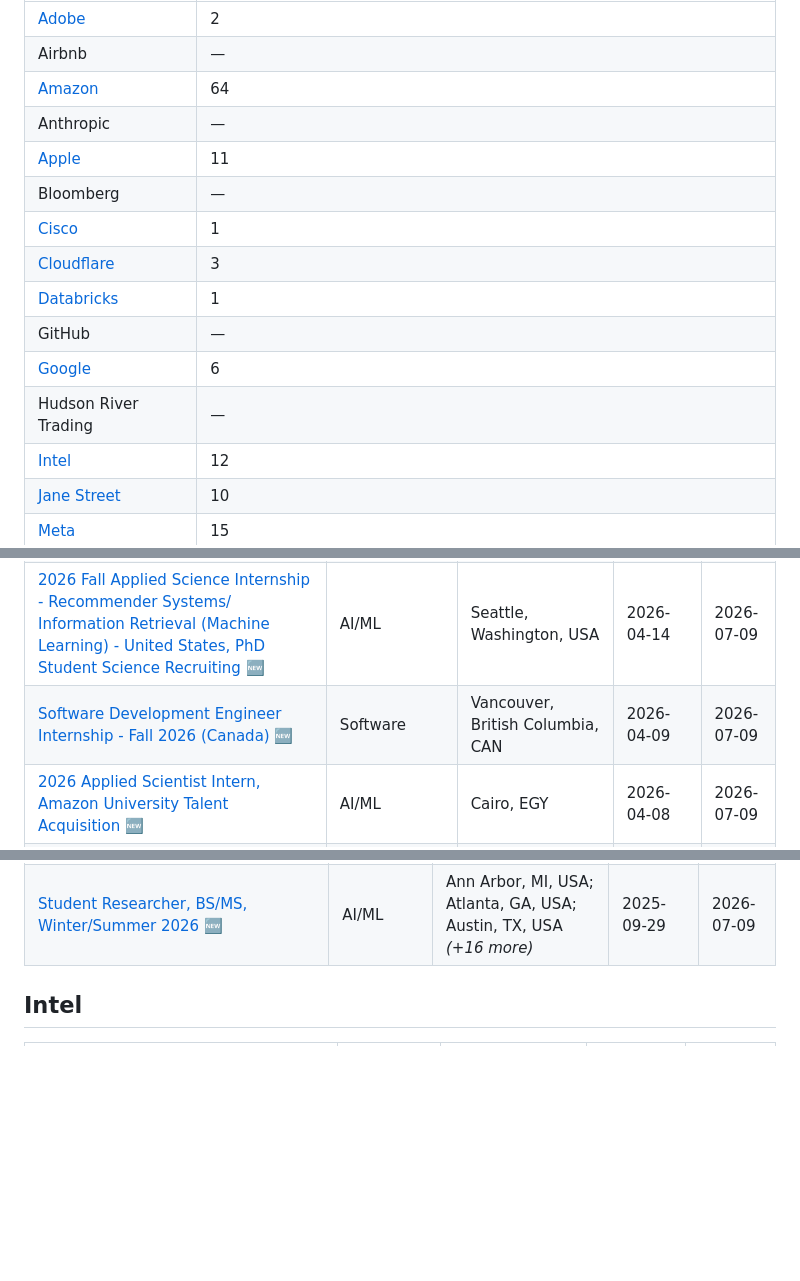
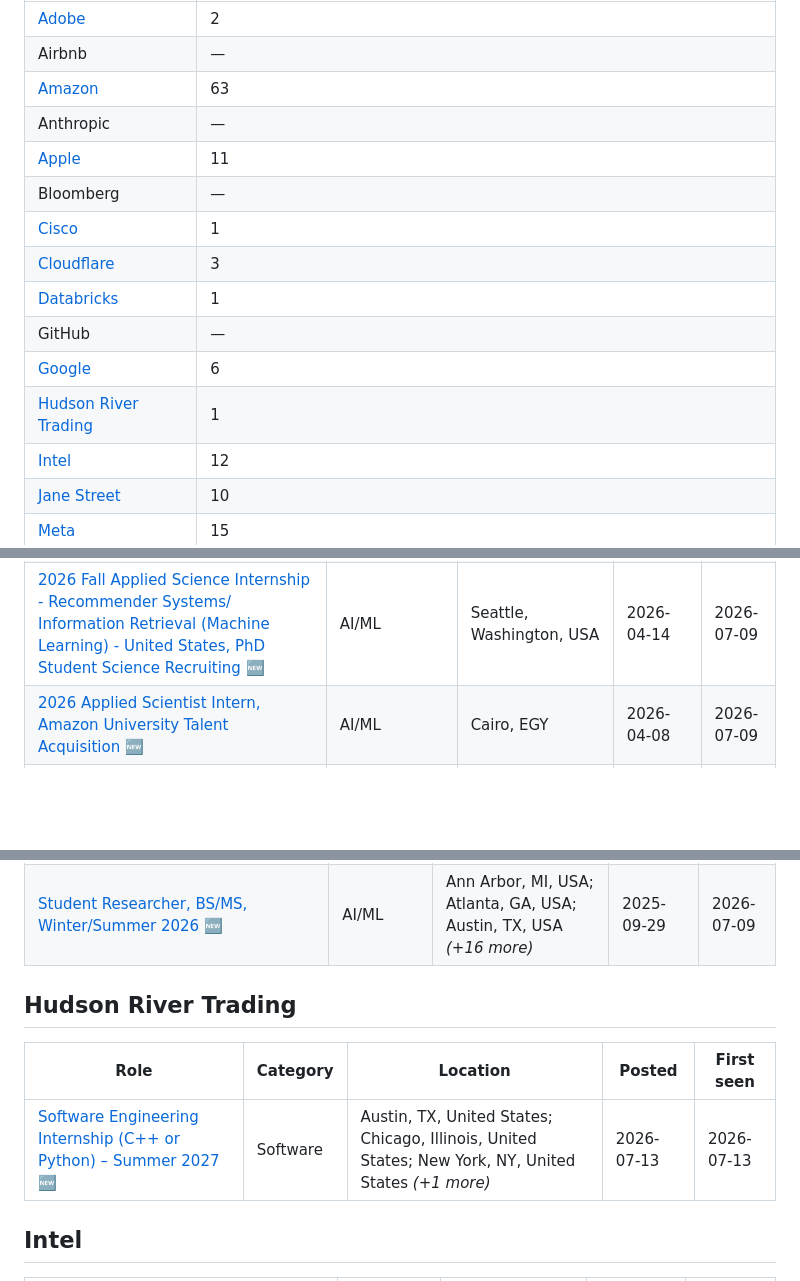
Before and after one commit to Emjumaev/FAANG-2027-Internships-Tracker, a Markdown page: README.md, 3 parts joined by grey strips. Rendered like a GitHub page; blank space fills up the shorter version.

Commit message:
🆕 1 new internship(s) (+1 / -1)

```diff
--- a/README.md
+++ b/README.md
@@ -14,7 +14,7 @@ GitHub Actions.
 |---|---|
 | [Adobe](#adobe) | 2 |
 | Airbnb | — |
-| [Amazon](#amazon) | 64 |
+| [Amazon](#amazon) | 63 |
 | Anthropic | — |
 | [Apple](#apple) | 11 |
 | Bloomberg | — |
@@ -23,7 +23,7 @@ GitHub Actions.
 | [Databricks](#databricks) | 1 |
 | GitHub | — |
 | [Google](#google) | 6 |
-| Hudson River Trading | — |
+| [Hudson River Trading](#hudson-river-trading) | 1 |
 | [Intel](#intel) | 12 |
 | [Jane Street](#jane-street) | 10 |
 | [Meta](#meta) | 15 |
@@ -73,7 +73,6 @@ GitHub Actions.
 | [2026 Fall Applied Science Internship - Automated Reasoning - United States, PhD Student Science Recruiting](https://www.amazon.jobs/en/jobs/10394156/2026-fall-applied-science-internship-automated-reasoning-united-states-phd-student-science-recruiting) 🆕 | AI/ML | Seattle, Washington, USA | 2026-04-16 | 2026-07-09 |
 | [2026 Fall Applied Science Internship - Computer Vision - United States, PhD Student Science Recruiting](https://www.amazon.jobs/en/jobs/10391901/2026-fall-applied-science-internship-computer-vision-united-states-phd-student-science-recruiting) 🆕 | AI/ML | Seattle, Washington, USA | 2026-04-14 | 2026-07-09 |
 | [2026  Fall Applied Science Internship - Recommender Systems/ Information Retrieval (Machine Learning) - United States, PhD Student Science Recruiting](https://www.amazon.jobs/en/jobs/10391774/2026-fall-applied-science-internship-recommender-systems-information-retrieval-machine-learning-united-states-phd-student-science-recruiting) 🆕 | AI/ML | Seattle, Washington, USA | 2026-04-14 | 2026-07-09 |
-| [Software Development Engineer Internship - Fall 2026 (Canada)](https://www.amazon.jobs/en/jobs/10387163/software-development-engineer-internship-fall-2026-canada) 🆕 | Software | Vancouver, British Columbia, CAN | 2026-04-09 | 2026-07-09 |
 | [2026 Applied Scientist Intern, Amazon University Talent Acquisition](https://www.amazon.jobs/en/jobs/10385882/2026-applied-scientist-intern-amazon-university-talent-acquisition) 🆕 | AI/ML | Cairo, EGY | 2026-04-08 | 2026-07-09 |
 | [Software Dev Engineer Intern, (Manufacturing &Ops) 2026 Shenzhen](https://www.amazon.jobs/en/jobs/10377845/software-dev-engineer-intern-manufacturing-ops-2026-shenzhen) 🆕 | Software | Shenzhen, CHN | 2026-03-27 | 2026-07-09 |
 | [Software Dev Engineer Intern, (Sustaining Operations) 2026 Shanghai](https://www.amazon.jobs/en/jobs/10376736/software-dev-engineer-intern-sustaining-operations-2026-shanghai) 🆕 | Software | Shanghai, CHN | 2026-03-26 | 2026-07-09 |
@@ -167,6 +166,12 @@ GitHub Actions.
 | [Student Researcher, PhD, Winter/Summer 2026](https://www.google.com/about/careers/applications/jobs/results/97480706799608518) 🆕 | AI/ML | Montreal, QC, Canada; Toronto, ON, Canada; Waterloo, ON, Canada | 2025-09-29 | 2026-07-09 |
 | [Student Researcher, BS/MS, Winter/Summer 2026](https://www.google.com/about/careers/applications/jobs/results/123358125276177094) 🆕 | AI/ML | Montreal, QC, Canada; Toronto, ON, Canada; Waterloo, ON, Canada | 2025-09-29 | 2026-07-09 |
 | [Student Researcher, BS/MS, Winter/Summer 2026](https://www.google.com/about/careers/applications/jobs/results/140245524367188678) 🆕 | AI/ML | Ann Arbor, MI, USA; Atlanta, GA, USA; Austin, TX, USA *(+16 more)* | 2025-09-29 | 2026-07-09 |
+
+## Hudson River Trading
+
+| Role | Category | Location | Posted | First seen |
+|---|---|---|---|---|
+| [Software Engineering Internship (C++ or Python) – Summer 2027](https://www.hudsonrivertrading.com/careers/job/?gh_jid=8052083) 🆕 | Software | Austin, TX, United States; Chicago, Illinois, United States; New York, NY, United States *(+1 more)* | 2026-07-13 | 2026-07-13 |
 
 ## Intel
 
```
Also changed, not shown: other parts of README.md (+1 -1 lines).
